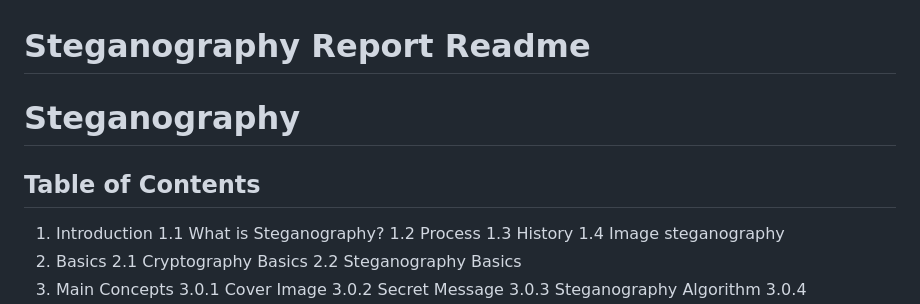
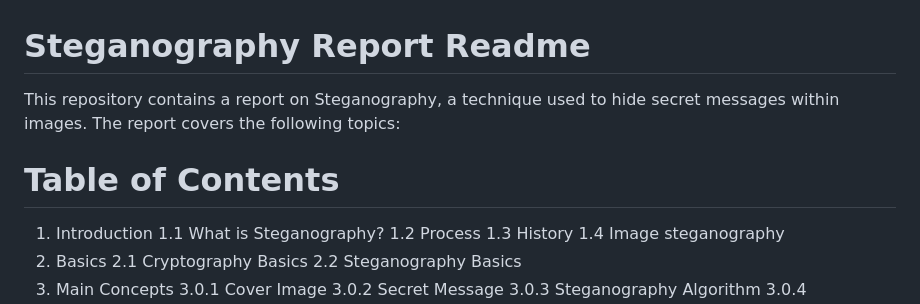
Before and after one commit to Chahinej/CryptoCanvas, a Markdown page: README.md, the part around the change. GitHub-like rendering.

```diff
--- a/README.md
+++ b/README.md
@@ -1,8 +1,8 @@
 # Steganography Report Readme
 
-# Steganography
+This repository contains a report on Steganography, a technique used to hide secret messages within images. The report covers the following topics:
 
-## Table of Contents
+# Table of Contents
 1. Introduction
    1.1 What is Steganography?
    1.2 Process
```
